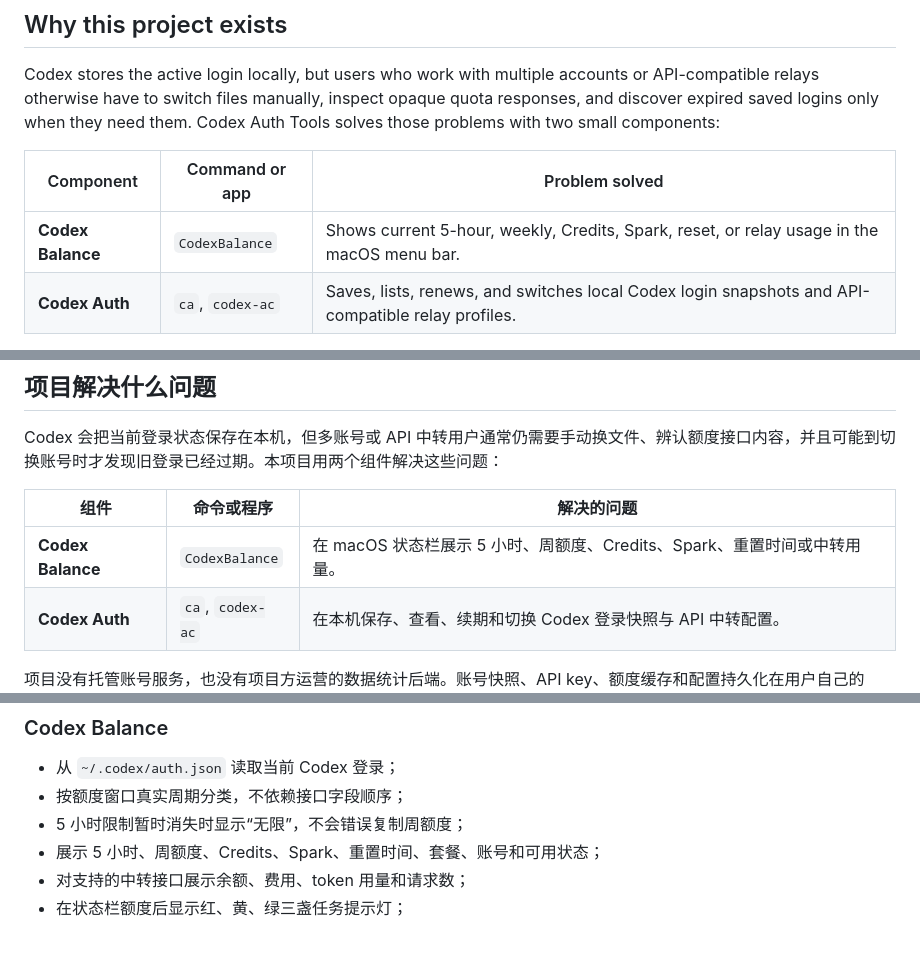
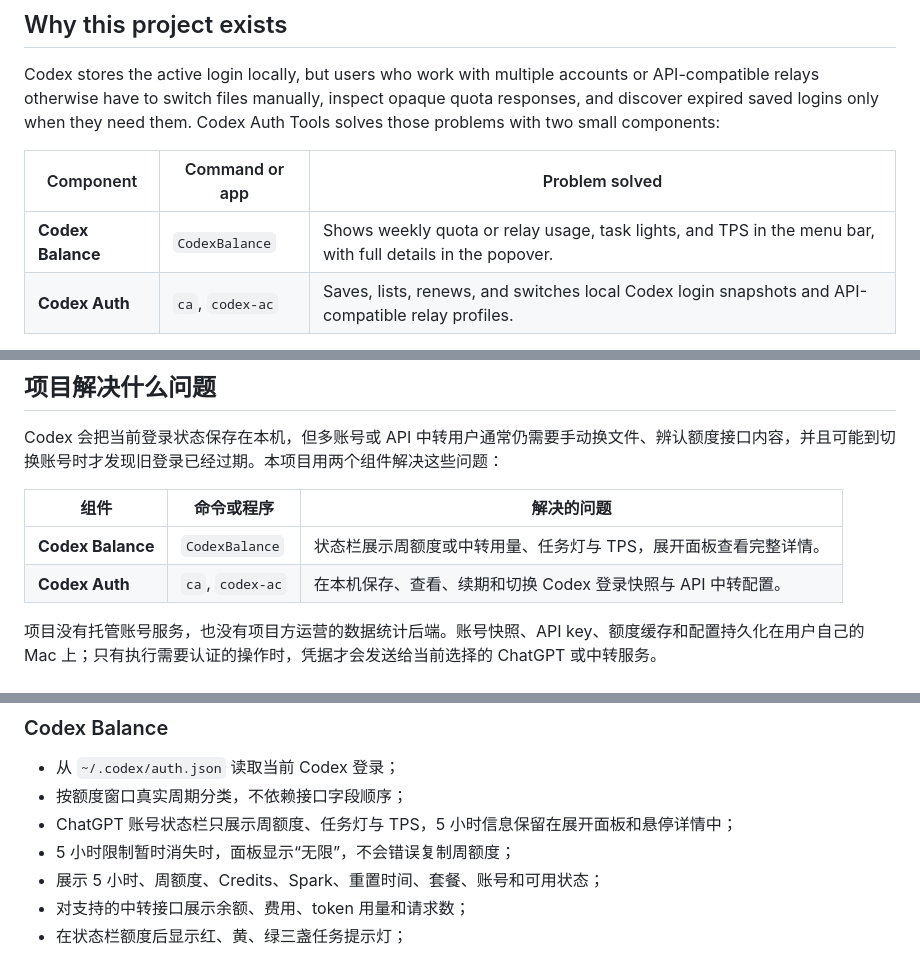
Before and after one commit to D-acoo1/codex-auth-tools, a Markdown page: README.md, 3 parts joined by grey strips. GitHub-like rendering.

```diff
--- a/README.md
+++ b/README.md
@@ -15,7 +15,7 @@ Codex stores the active login locally, but users who work with multiple accounts
 
 | Component | Command or app | Problem solved |
 | --- | --- | --- |
-| **Codex Balance** | `CodexBalance` | Shows current 5-hour, weekly, Credits, Spark, reset, or relay usage in the macOS menu bar. |
+| **Codex Balance** | `CodexBalance` | Shows weekly quota or relay usage, task lights, and TPS in the menu bar, with full details in the popover. |
 | **Codex Auth** | `ca`, `codex-ac` | Saves, lists, renews, and switches local Codex login snapshots and API-compatible relay profiles. |
 
 The project has no hosted account service and no project-operated analytics backend. Account snapshots, API keys, cached usage, and configuration are persisted on the user's Mac; credentials are transmitted only to the selected ChatGPT or relay service when an authenticated operation requires them.
@@ -296,7 +297,7 @@ Codex 会把当前登录状态保存在本机，但多账号或 API 中转用户
 
 | 组件 | 命令或程序 | 解决的问题 |
 | --- | --- | --- |
-| **Codex Balance** | `CodexBalance` | 在 macOS 状态栏展示 5 小时、周额度、Credits、Spark、重置时间或中转用量。 |
+| **Codex Balance** | `CodexBalance` | 状态栏展示周额度或中转用量、任务灯与 TPS，展开面板查看完整详情。 |
 | **Codex Auth** | `ca`, `codex-ac` | 在本机保存、查看、续期和切换 Codex 登录快照与 API 中转配置。 |
 
 项目没有托管账号服务，也没有项目方运营的数据统计后端。账号快照、API key、额度缓存和配置持久化在用户自己的 Mac 上；只有执行需要认证的操作时，凭据才会发送给当前选择的 ChatGPT 或中转服务。
@@ -332,7 +333,8 @@ Codex 会把当前登录状态保存在本机，但多账号或 API 中转用户
 
 - 从 `~/.codex/auth.json` 读取当前 Codex 登录；
 - 按额度窗口真实周期分类，不依赖接口字段顺序；
-- 5 小时限制暂时消失时显示“无限”，不会错误复制周额度；
+- ChatGPT 账号状态栏只展示周额度、任务灯与 TPS，5 小时信息保留在展开面板和悬停详情中；
+- 5 小时限制暂时消失时，面板显示“无限”，不会错误复制周额度；
 - 展示 5 小时、周额度、Credits、Spark、重置时间、套餐、账号和可用状态；
 - 对支持的中转接口展示余额、费用、token 用量和请求数；
 - 在状态栏额度后显示红、黄、绿三盏任务提示灯；
```
Also changed, not shown: other parts of README.md (+2 -1 lines), docs/codex-balance.md (+2 -2 lines), assets/status-bar.png, 2 other files.
